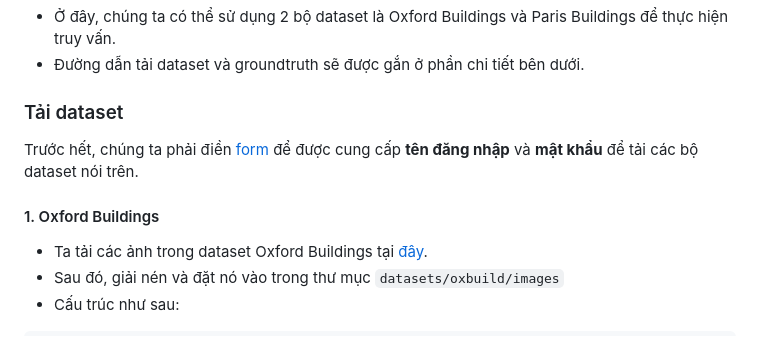
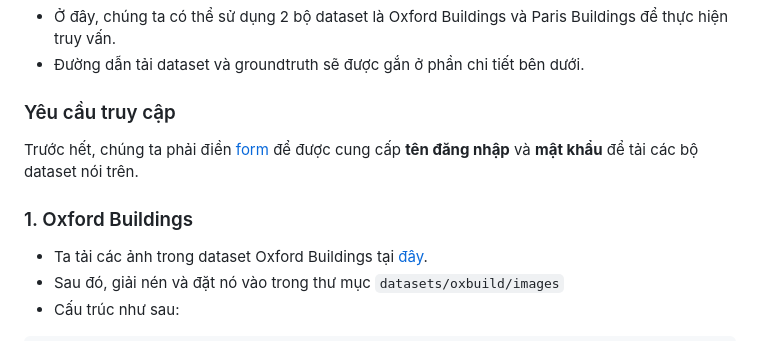
Before and after one commit to pahopu/CS336_ImageSearch_Project2, a Markdown page: README.md, the part around the change printed below. Rendered like a GitHub page.

````diff
--- a/README.md
+++ b/README.md
@@ -62,10 +62,10 @@ python3 -m pip install -r requirements.txt
 * Ở đây, chúng ta có thể sử dụng 2 bộ dataset là Oxford Buildings và Paris Buildings để thực hiện truy vấn.
 * Đường dẫn tải dataset và groundtruth sẽ được gắn ở phần chi tiết bên dưới.
 
-### Tải dataset
+### Yêu cầu truy cập
 Trước hết, chúng ta phải điền [form](https://docs.google.com/forms/d/e/1FAIpQLSeIWlksO7O2TxeftwR8vzEZ9ivPj29TuB_Zv_9glda9a1_rLQ/viewform) để được cung cấp **tên đăng nhập** và **mật khẩu** để tải các bộ dataset nói trên.
 
-#### 1. Oxford Buildings
+### 1. Oxford Buildings
 * Ta tải các ảnh trong dataset Oxford Buildings tại [đây](https://thor.robots.ox.ac.uk/datasets/oxford-buildings/oxbuild_images-v1.tgz).
 * Sau đó, giải nén và đặt nó vào trong thư mục ```datasets/oxbuild/images```
 * Cấu trúc như sau:
````
Also changed, not shown: other parts of README.md (+1 -1 lines).
